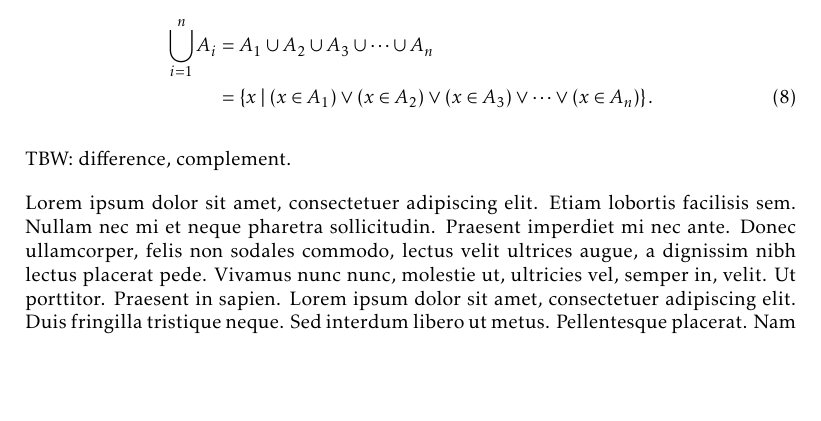
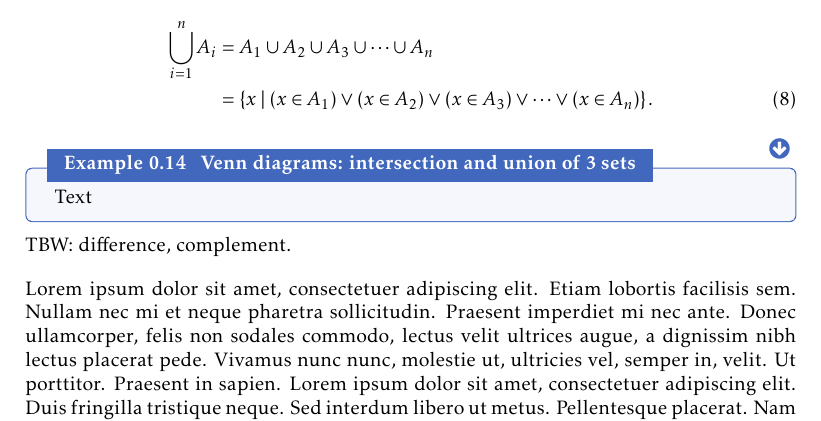
Before and after one commit to pelegs/maths_book, a LaTeX thesis (bookmain.tex, which reads chapters/intro.tex): part of page 8 of 21, cut so that both start at the same text, the shorter picture padded with empty space. Compiled offline with pdfLaTeX.

Commit message:
Intro chapter WIP

```diff
--- a/chapters/intro.tex
+++ b/chapters/intro.tex
@@ -358,6 +358,10 @@ Similarily, the union of $n$ different set is defined as
 	\label{eq:union_n_sets}
 \end{align}
 
+\begin{example}{Venn diagrams: intersection and union of 3 sets}{}
+	Text
+\end{example}
+
 TBW: difference, complement.
 
 
```
